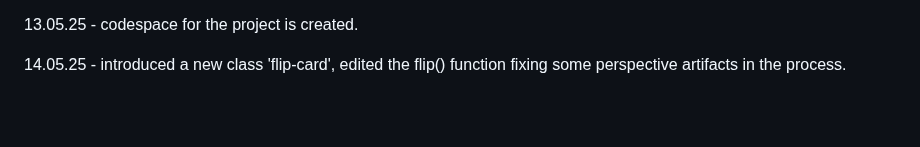
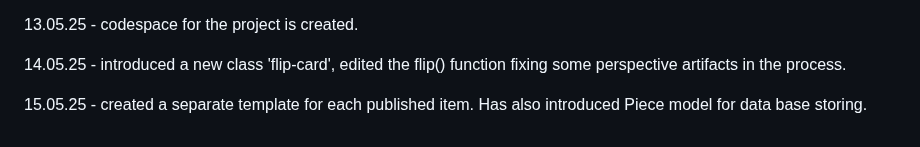
Before and after one commit to JotunnheimExile/M-Y-R-K, a Markdown page: README.md, the part around the change. Drawn GitHub-style; blank space fills up the shorter version.

```diff
--- a/README.md
+++ b/README.md
@@ -65,3 +65,5 @@ Many of the implementation ideas, debugging, and problem-solving strategies were
 13.05.25 - codespace for the project is created.
 
 14.05.25 - introduced a new class 'flip-card', edited the flip() function fixing some perspective artifacts in the process.
+
+15.05.25 - created a separate template for each published item. Has also introduced Piece model for data base storing.
```
